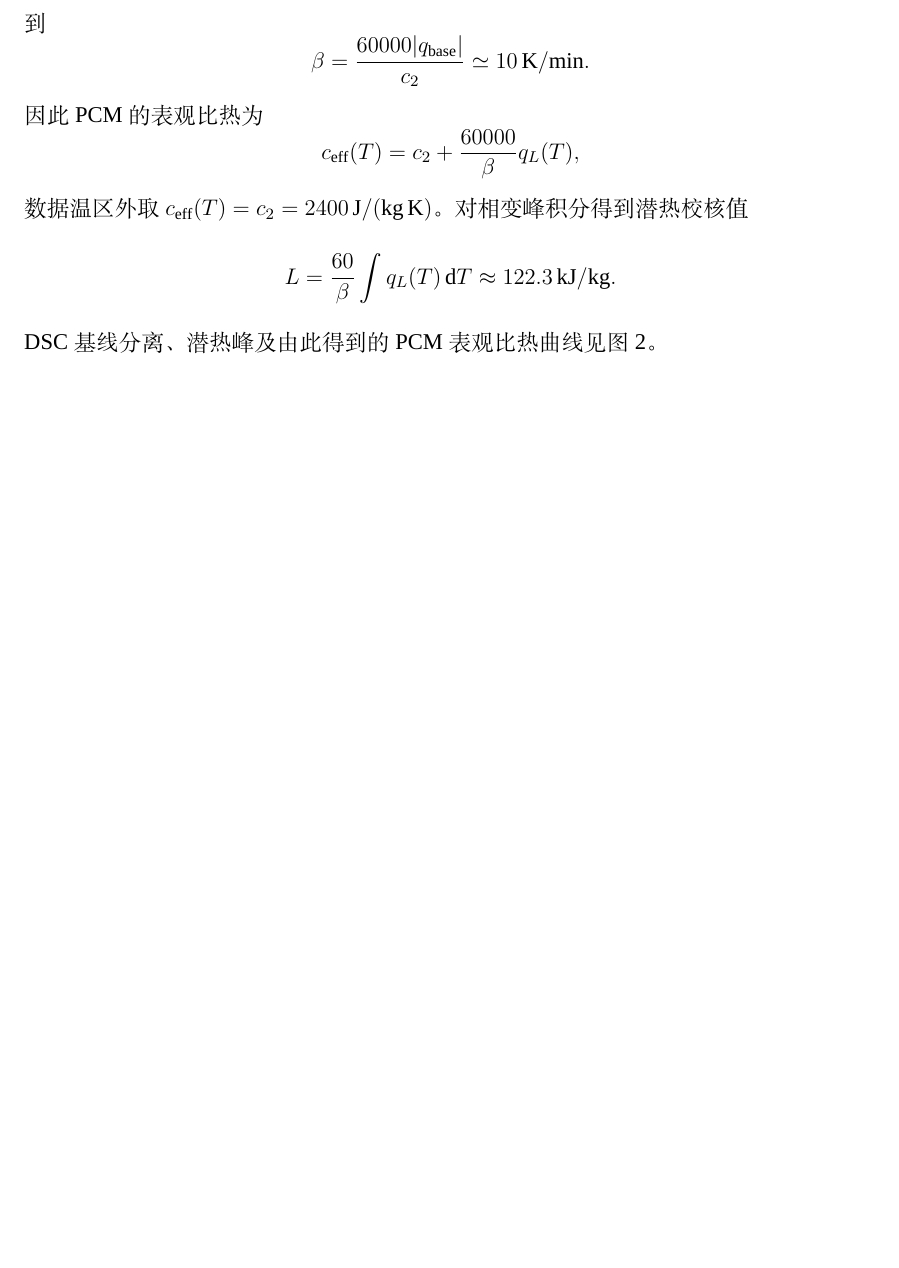
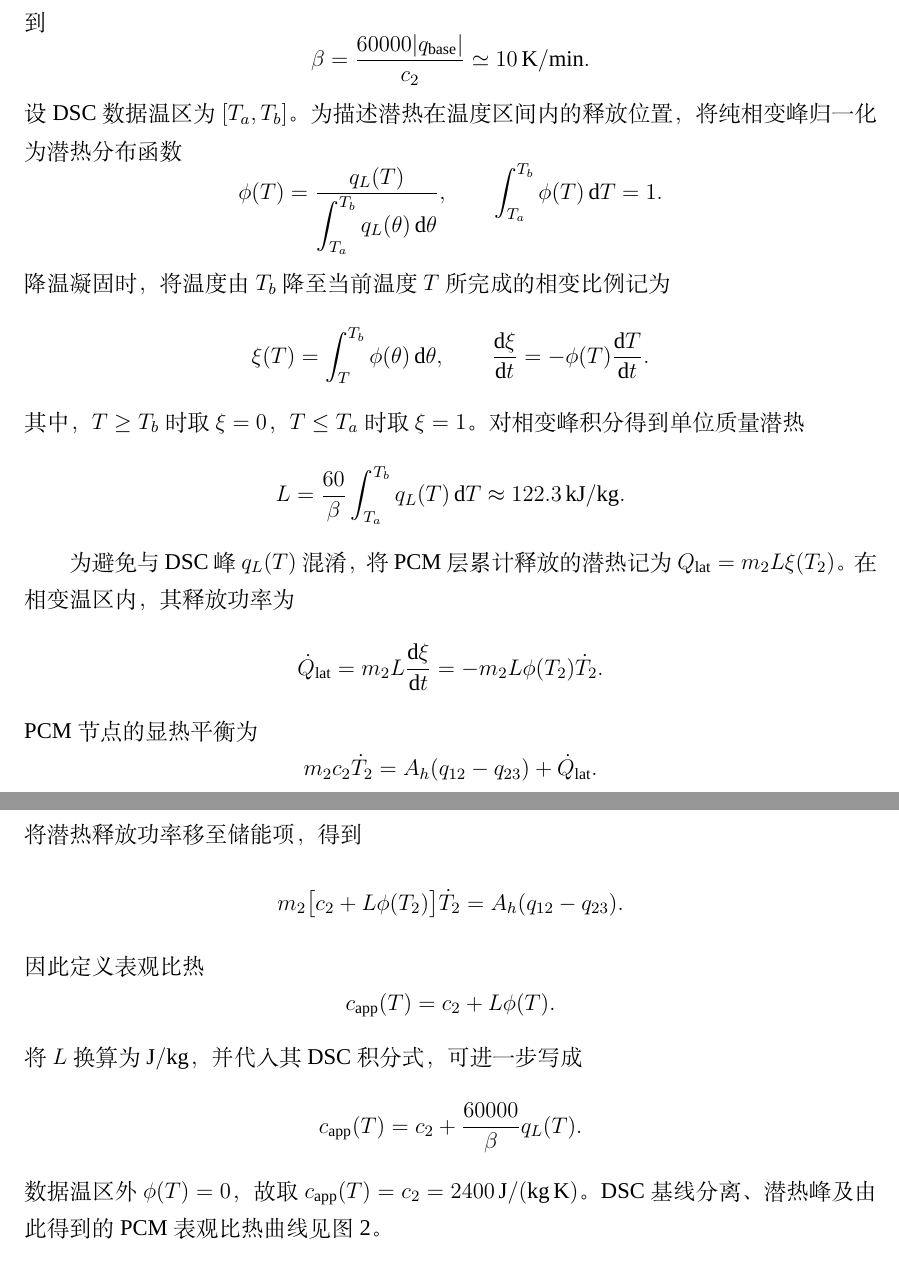
Before and after one commit to liyixian499-alt/math-modeling-warmup-contest, a LaTeX thesis (paper/main.tex): part of page 10 of 19 before the commit and two parts of pages 10 and 11 of 20 after it, the two joined at a grey line, cut so that both start at the same text, the shorter picture padded with empty space. Compiled offline with XeLaTeX; a missing font is replaced by an installed copy or a similar font.

```diff
--- a/paper/main.tex
+++ b/paper/main.tex
@@ -521,16 +522,56 @@
 \[
 \beta=\frac{60000|q_{\mathrm{base}}|}{c_2}\simeq10\,\mathrm{K/min}.
 \]
-因此 PCM 的表观比热为
+设 DSC 数据温区为 $[T_a,T_b]$。为描述潜热在温度区间内的释放位置，将纯相变峰
+归一化为潜热分布函数
 \[
-c_{\mathrm{eff}}(T)=c_2+\frac{60000}{\beta}q_L(T),
+\phi(T)=
+\frac{q_L(T)}
+{\displaystyle\int_{T_a}^{T_b}q_L(\theta)\,\mathrm d\theta},
+\qquad
+\int_{T_a}^{T_b}\phi(T)\,\mathrm dT=1.
 \]
-数据温区外取 $c_{\mathrm{eff}}(T)=c_2=2400\,\mathrm{J/(kg\,K)}$。对相变峰积分得到
-潜热校核值
+降温凝固时，将温度由 $T_b$ 降至当前温度 $T$ 所完成的相变比例记为
 \[
-L=\frac{60}{\beta}\int q_L(T)\,\mathrm dT
+\xi(T)=\int_T^{T_b}\phi(\theta)\,\mathrm d\theta,\qquad
+\frac{\mathrm d\xi}{\mathrm dt}
+=-\phi(T)\frac{\mathrm dT}{\mathrm dt}.
+\]
+其中，$T\geq T_b$ 时取 $\xi=0$，$T\leq T_a$ 时取 $\xi=1$。对相变峰积分得到单位
+质量潜热
+\[
+L=\frac{60}{\beta}\int_{T_a}^{T_b}q_L(T)\,\mathrm dT
 \approx122.3\,\mathrm{kJ/kg}.
 \]
+
+为避免与 DSC 峰 $q_L(T)$ 混淆，将 PCM 层累计释放的潜热记为
+$Q_{\mathrm{lat}}=m_2L\xi(T_2)$。在相变温区内，其释放功率为
+\[
+\dot Q_{\mathrm{lat}}
+=m_2L\frac{\mathrm d\xi}{\mathrm dt}
+=-m_2L\phi(T_2)\dot T_2.
+\]
+PCM 节点的显热平衡为
+\[
+m_2c_2\dot T_2
+=A_h(q_{12}-q_{23})+\dot Q_{\mathrm{lat}}.
+\]
+将潜热释放功率移至储能项，得到
+\[
+m_2\bigl[c_2+L\phi(T_2)\bigr]\dot T_2
+=A_h(q_{12}-q_{23}).
+\]
+因此定义表观比热
+\[
+c_{\mathrm{app}}(T)=c_2+L\phi(T).
+\]
+将 $L$ 换算为 $\mathrm{J/kg}$，并代入其 DSC 积分式，可进一步写成
+\[
+c_{\mathrm{app}}(T)
+=c_2+\frac{60000}{\beta}q_L(T).
+\]
+数据温区外 $\phi(T)=0$，故取
+$c_{\mathrm{app}}(T)=c_2=2400\,\mathrm{J/(kg\,K)}$。
 DSC 基线分离、潜热峰及由此得到的 PCM 表观比热曲线见图~\ref{fig:q1-pcm-characteristics}。
 
 \begin{figure}[H]
```
Also changed, not shown: paper/main.tex (15 more changed lines).
